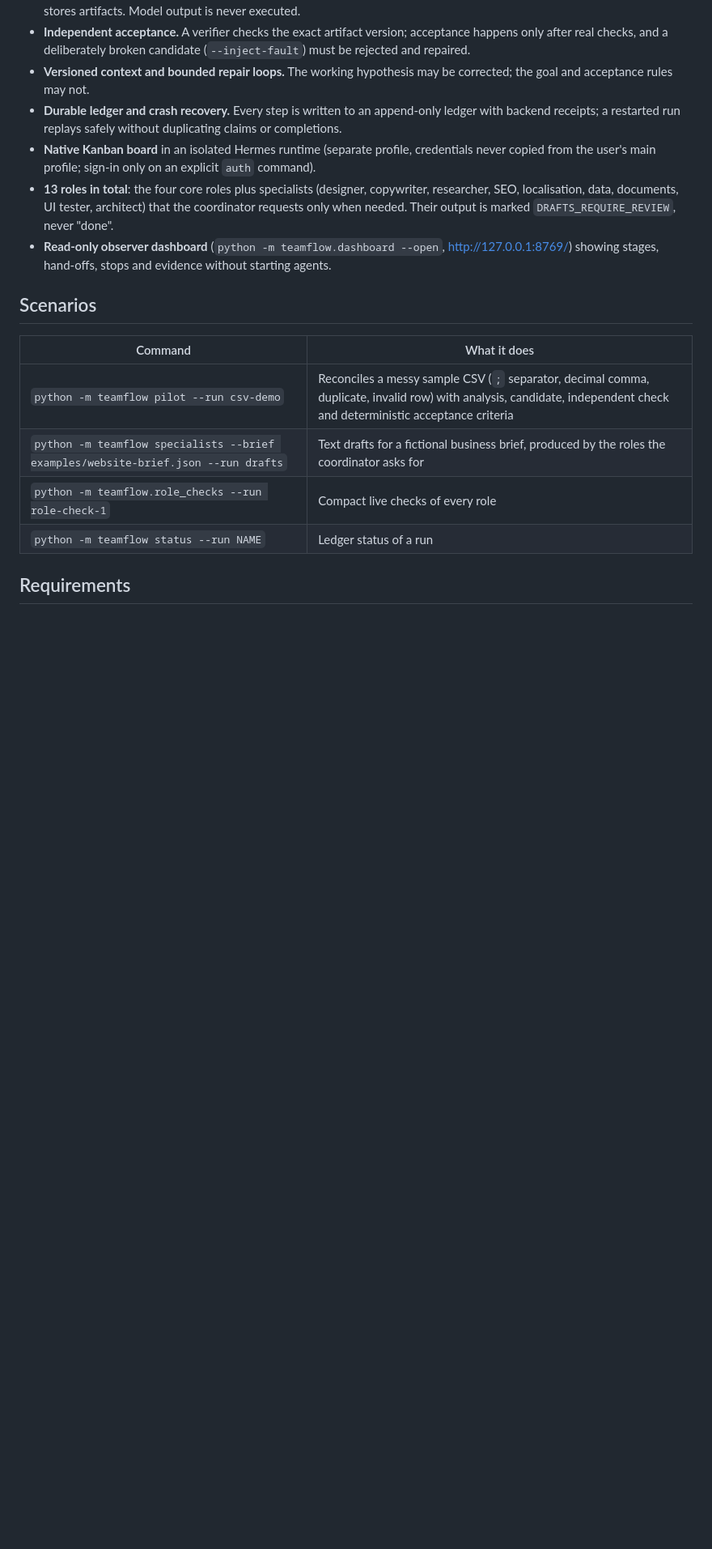
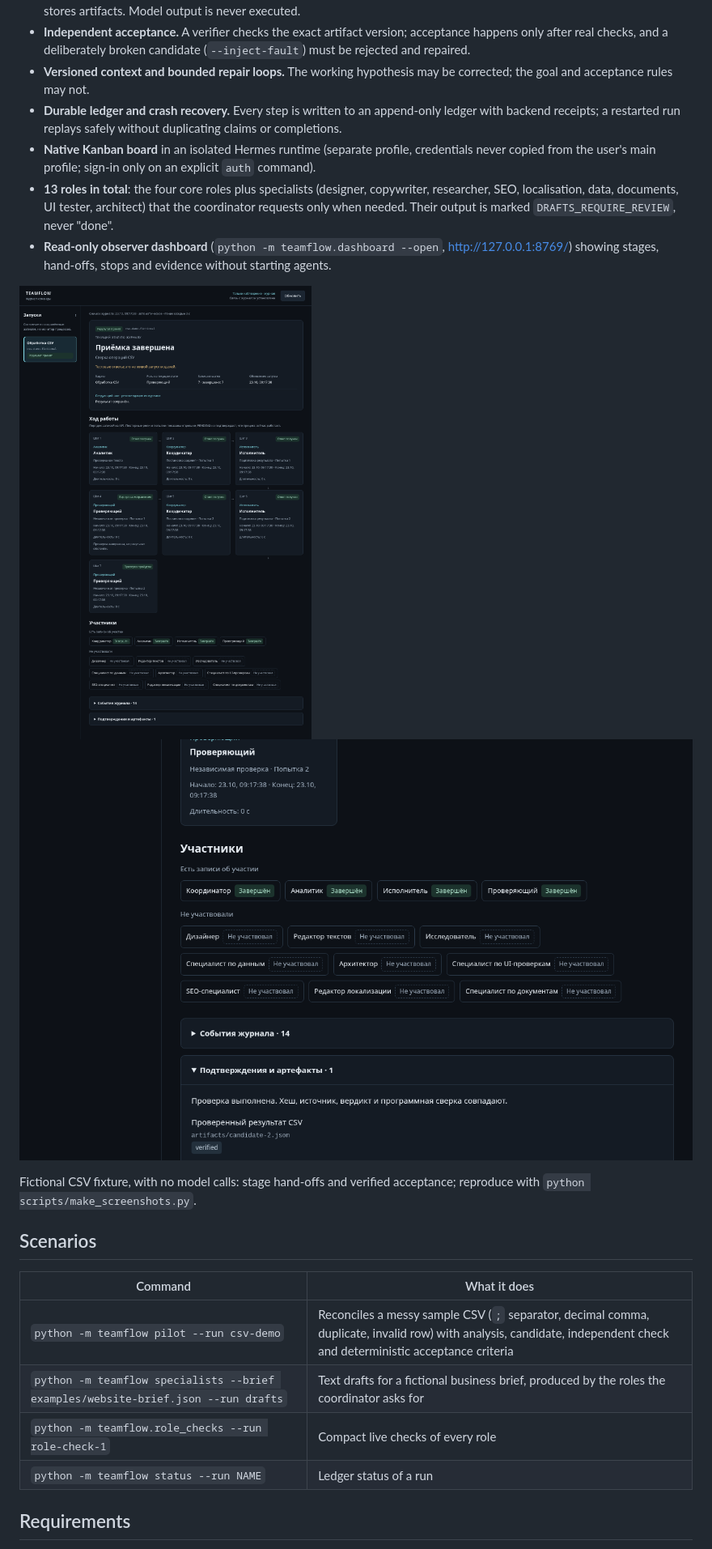
Before and after one commit to egordziuba/teamflow, a Markdown page: README.md, the part around the change printed below. Shown: that part at 81% size. Drawn GitHub-style; pictures changed too: docs/img/dashboard-evidence.png (added), docs/img/dashboard-overview.png (added); blank space fills up the shorter version.

```diff
--- a/README.md
+++ b/README.md
@@ -14,6 +16,11 @@ Project documentation is in Russian ([README.ru.md](README.ru.md), [docs/](docs/
 - **13 roles in total**: the four core roles plus specialists (designer, copywriter, researcher, SEO, localisation, data, documents, UI tester, architect) that the coordinator requests only when needed. Their output is marked `DRAFTS_REQUIRE_REVIEW`, never "done".
 - **Read-only observer dashboard** (`python -m teamflow.dashboard --open`, http://127.0.0.1:8769/) showing stages, hand-offs, stops and evidence without starting agents.
 
+![Observer dashboard: stages, hand-offs and a rejected candidate repaired on the second attempt](docs/img/dashboard-overview.png)
+![Observer dashboard: acceptance evidence and the verified CSV artifact](docs/img/dashboard-evidence.png)
+
+Fictional CSV fixture, with no model calls: stage hand-offs and verified acceptance; reproduce with `python scripts/make_screenshots.py`.
+
 ## Scenarios
 
 | Command | What it does |
```
Also changed, not shown: other parts of README.md (+3 -1 lines), README.ru.md (+9 -0 lines), 1 other file.
